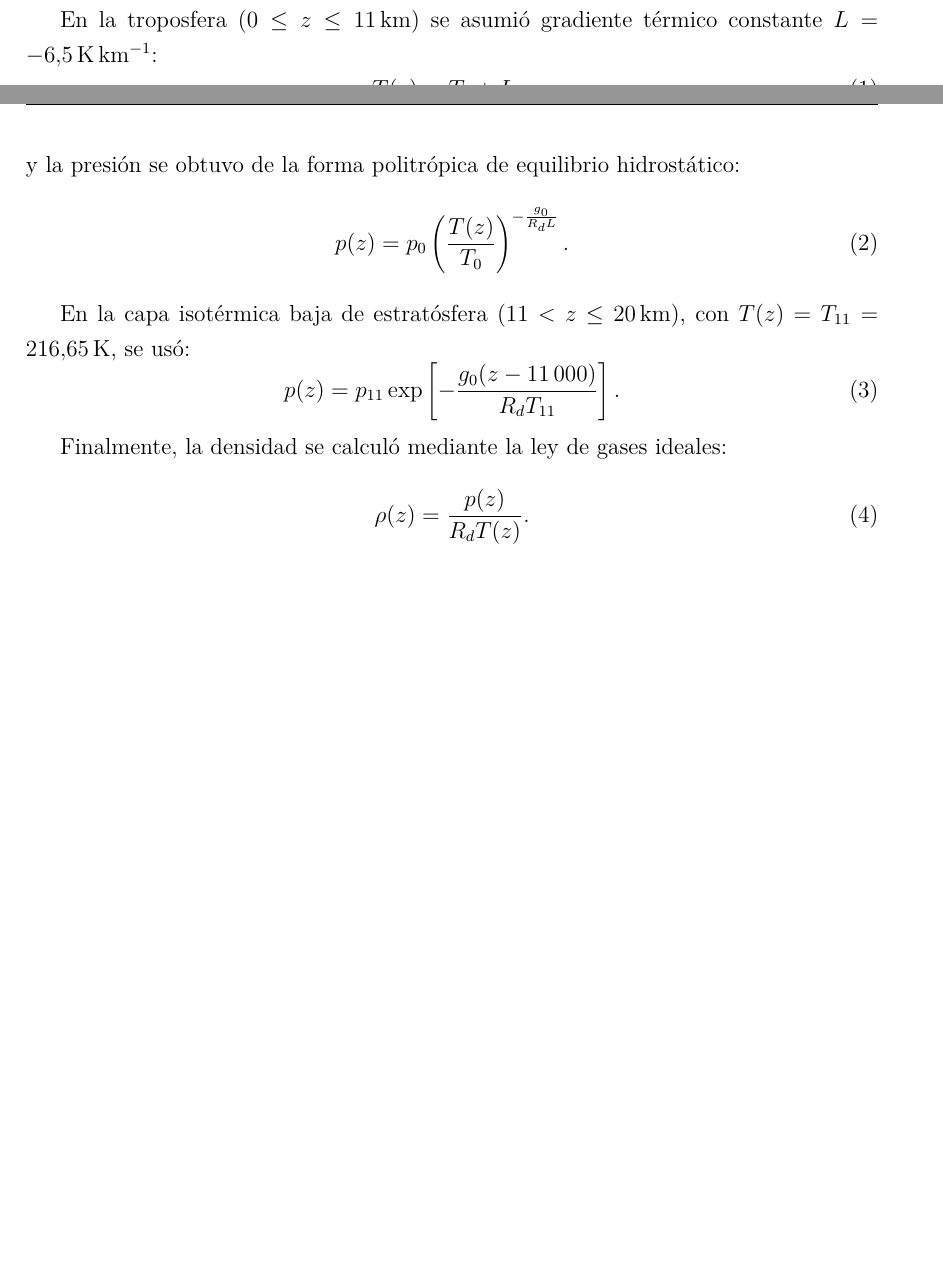
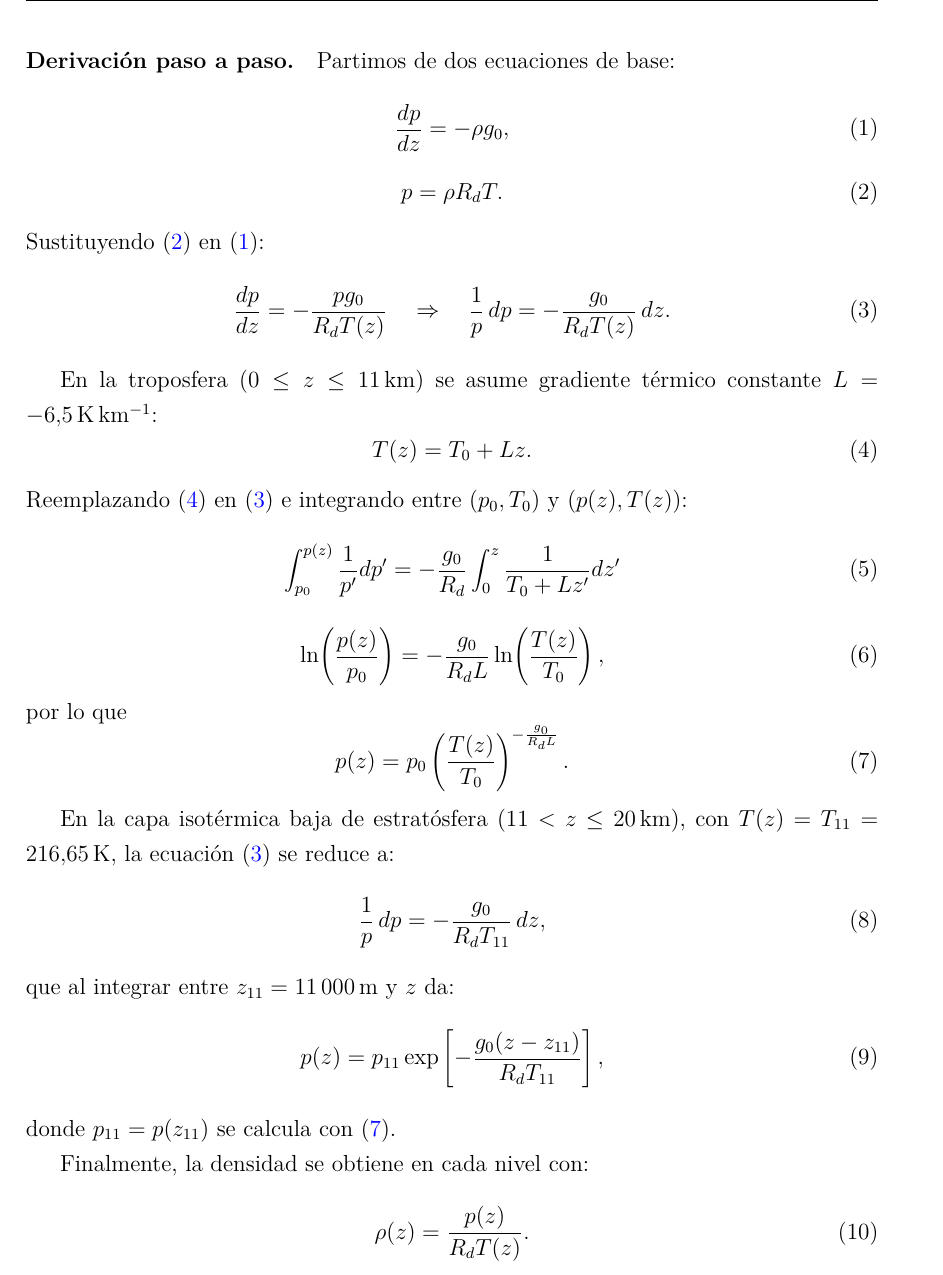
Before and after one commit to jhongarciab/proyectos-clima, a LaTeX document (proyecto 2/docs/tex/entregable.tex): two parts of pages 3 and 4 of 6 before the commit and part of page 4 of 7 after it, the two joined at a grey line, cut at the place of the change, the shorter picture padded with empty space. Compiled offline with pdfLaTeX.

Commit message:
docs(mp2): agregar derivacion paso a paso del item 1 en latex

```diff
--- a/proyecto 2/docs/tex/entregable.tex
+++ b/proyecto 2/docs/tex/entregable.tex
@@ -102,23 +102,57 @@ validación de la aproximación geostrófica, y (v) comparación del perfil vert
 
 Para el primer ítem se implementó la aproximación de Atmósfera Estándar Internacional (ISA) en una columna vertical de 0 a 20\,km, con resolución de 100\,m. Se usaron las constantes $g_0=9.80665\,\mathrm{m\,s^{-2}}$, $R_d=287.05\,\mathrm{J\,kg^{-1}\,K^{-1}}$, $T_0=288.15\,\mathrm{K}$ y $p_0=101325\,\mathrm{Pa}$.
 
-En la troposfera ($0\le z\le 11\,\mathrm{km}$) se asumió gradiente térmico constante $L=-6.5\,\mathrm{K\,km^{-1}}$:
+\paragraph{Derivación paso a paso.}
+Partimos de dos ecuaciones de base:
 \begin{equation}
-T(z)=T_0+Lz,
+\frac{dp}{dz}=-\rho g_0,
+\label{eq:hidro}
 \end{equation}
-y la presión se obtuvo de la forma politrópica de equilibrio hidrostático:
+\begin{equation}
+p=\rho R_dT.
+\label{eq:ideal}
+\end{equation}
+Sustituyendo \eqref{eq:ideal} en \eqref{eq:hidro}:
+\begin{equation}
+\frac{dp}{dz}=-\frac{p g_0}{R_dT(z)}
+\quad \Rightarrow \quad
+\frac{1}{p}\,dp=-\frac{g_0}{R_dT(z)}\,dz.
+\label{eq:sep}
+\end{equation}
+
+En la troposfera ($0\le z\le 11\,\mathrm{km}$) se asume gradiente térmico constante $L=-6.5\,\mathrm{K\,km^{-1}}$:
+\begin{equation}
+T(z)=T_0+Lz.
+\label{eq:T_tropo}
+\end{equation}
+Reemplazando \eqref{eq:T_tropo} en \eqref{eq:sep} e integrando entre $(p_0,T_0)$ y $(p(z),T(z))$:
+\begin{equation}
+\int_{p_0}^{p(z)}\frac{1}{p'}dp'=-\frac{g_0}{R_d}\int_0^z\frac{1}{T_0+Lz'}dz'
+\end{equation}
+\begin{equation}
+\ln\!\left(\frac{p(z)}{p_0}\right)=-\frac{g_0}{R_dL}\ln\!\left(\frac{T(z)}{T_0}\right),
+\end{equation}
+por lo que
 \begin{equation}
 p(z)=p_0\left(\frac{T(z)}{T_0}\right)^{-\frac{g_0}{R_dL}}.
+\label{eq:p_tropo}
 \end{equation}
 
-En la capa isotérmica baja de estratósfera ($11<z\le 20\,\mathrm{km}$), con $T(z)=T_{11}=216.65\,\mathrm{K}$, se usó:
+En la capa isotérmica baja de estratósfera ($11<z\le 20\,\mathrm{km}$), con $T(z)=T_{11}=216.65\,\mathrm{K}$, la ecuación \eqref{eq:sep} se reduce a:
 \begin{equation}
-p(z)=p_{11}\exp\left[-\frac{g_0(z-11\,000)}{R_dT_{11}}\right].
+\frac{1}{p}\,dp=-\frac{g_0}{R_dT_{11}}\,dz,
 \end{equation}
+que al integrar entre $z_{11}=11\,000\,\mathrm{m}$ y $z$ da:
+\begin{equation}
+p(z)=p_{11}\exp\left[-\frac{g_0(z-z_{11})}{R_dT_{11}}\right],
+\label{eq:p_iso}
+\end{equation}
+donde $p_{11}=p(z_{11})$ se calcula con \eqref{eq:p_tropo}.
 
-Finalmente, la densidad se calculó mediante la ley de gases ideales:
+Finalmente, la densidad se obtiene en cada nivel con:
 \begin{equation}
 \rho(z)=\frac{p(z)}{R_dT(z)}.
+\label{eq:rho}
 \end{equation}
 
 El cálculo fue implementado en el script
```
